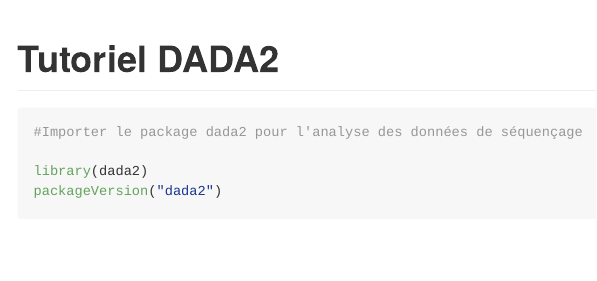
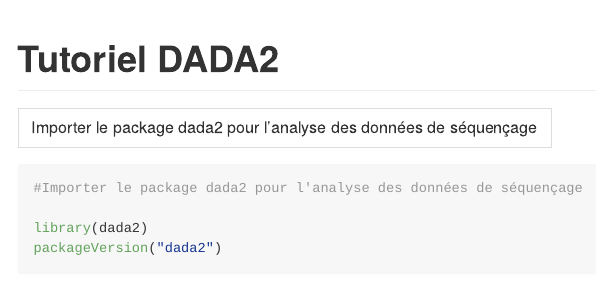
Before and after one commit to Toky001-collab/Tutorieldada2update, an R Markdown document (tutorieldada2update.Rmd): the page in a window 1100 px wide, from its top. Rendered offline with R 4.5, knitr and Pandoc, with nearby package versions; some code elsewhere in the file could not run offline; long lines of code are wrapped.

Commit message:
essaie2 litterature

````diff
--- a/tutorieldada2update.Rmd
+++ b/tutorieldada2update.Rmd
@@ -2,6 +2,9 @@
 title: "Tutoriel DADA2"
 output: github_document
 Fait par: Toky Emmanuel Rabemanana Rahaga
+---
+---
+Importer le package dada2 pour l'analyse des données de séquençage
 ---
 
 ```{r}
````
